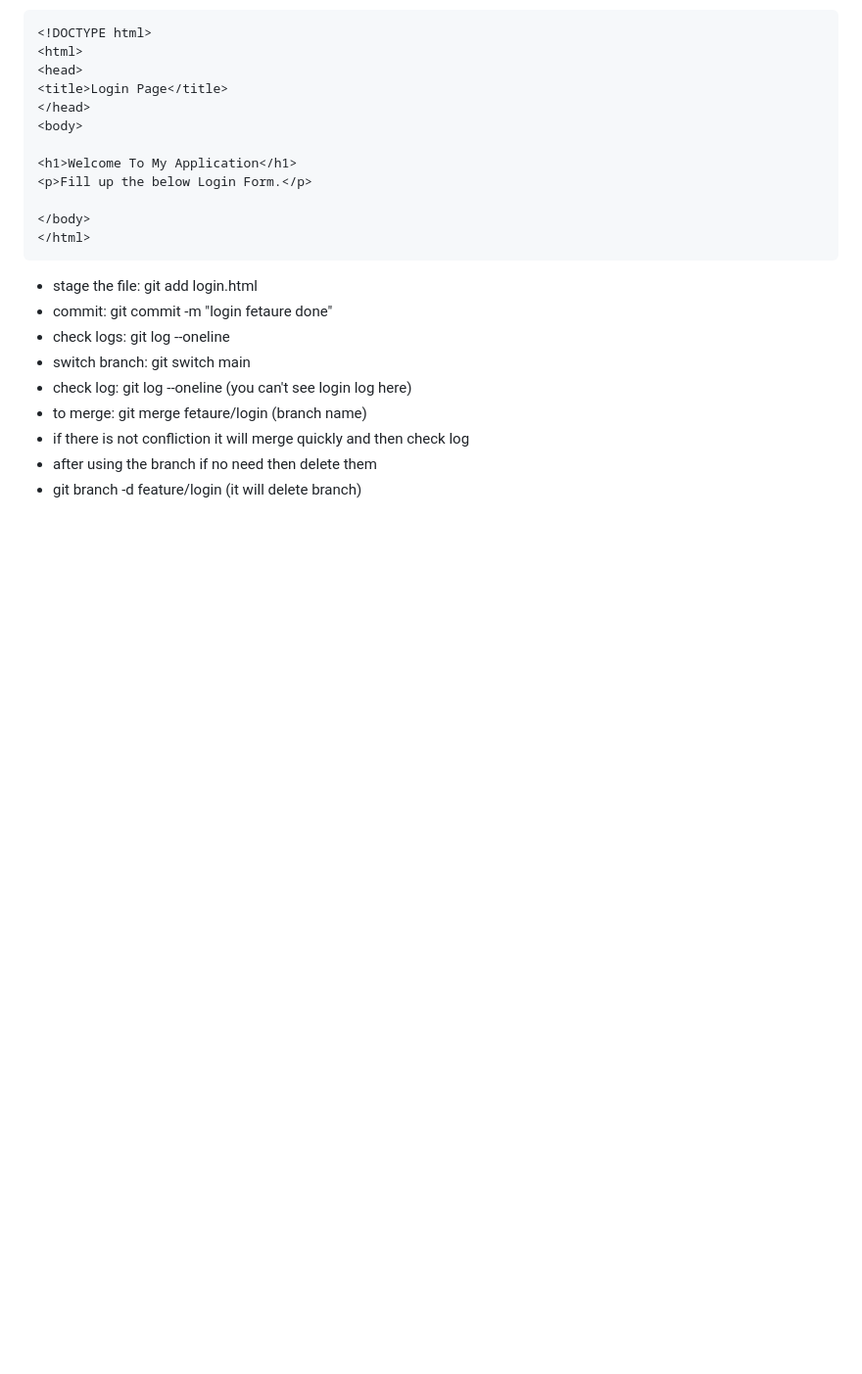
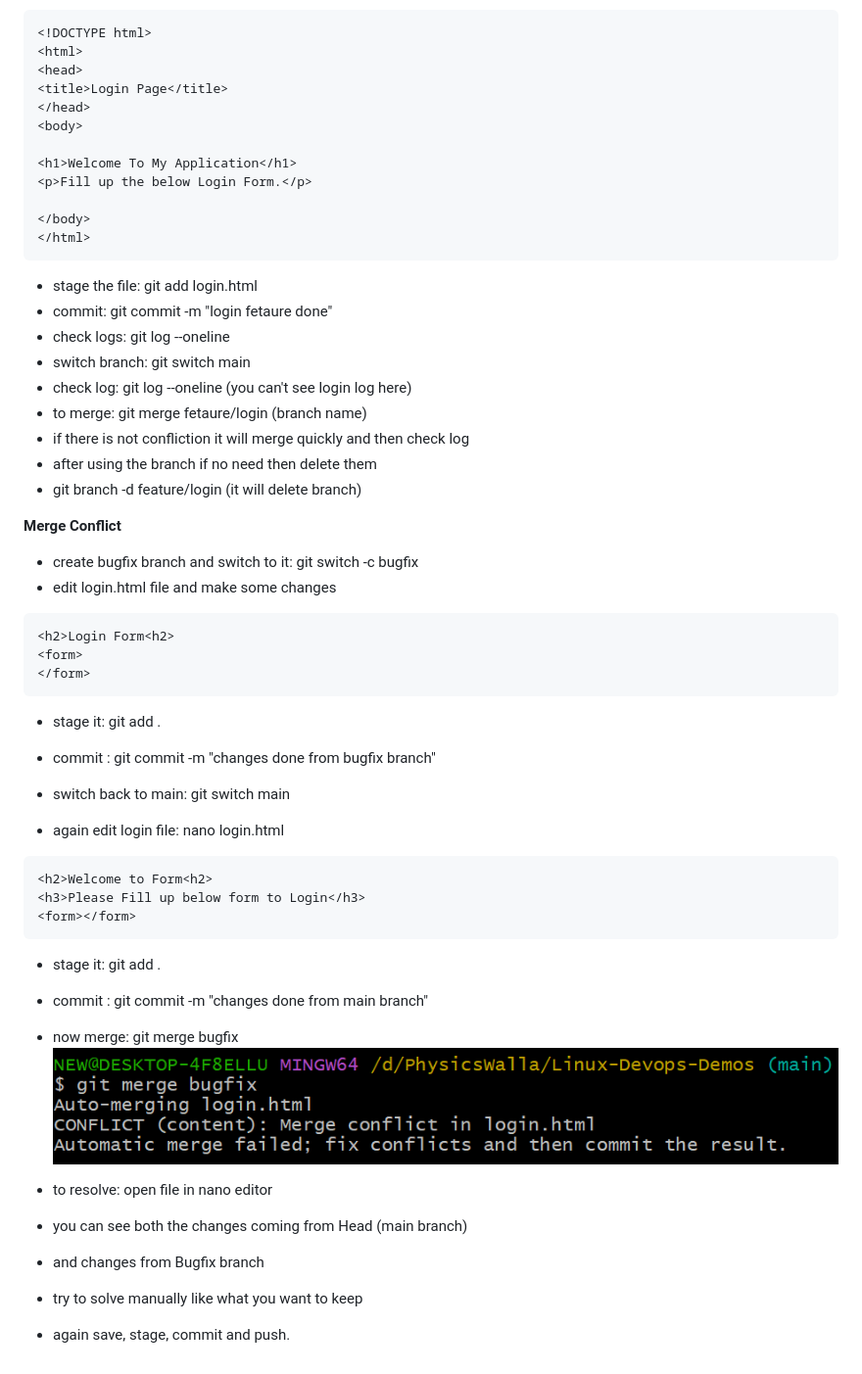
Before and after one commit to sonam-niit/Devops-Sept-2025, a Markdown page: Session-8-Git Advanced/branch-merge.md, the part around the change. Shown: that part at 98% size. GitHub-like rendering; pictures changed too: Session-8-Git Advanced/images/conflict.png (added); blank space fills up the shorter version.

Commit message:
merge conflict

````diff
--- a/Session-8-Git Advanced/branch-merge.md
+++ b/Session-8-Git Advanced/branch-merge.md
@@ -38,3 +38,36 @@
 - if there is not confliction it will merge quickly and then check log
 - after using the branch if no need then delete them
 - git branch -d feature/login (it will delete branch)
+
+**Merge Conflict**
+
+- create bugfix branch and switch to it: git switch -c bugfix
+- edit login.html file and make some changes
+```html
+<h2>Login Form<h2>
+<form>
+</form>
+```
+- stage it: git add .
+- commit : git commit -m "changes done from bugfix branch"
+
+- switch back to main: git switch main
+
+- again edit login file: nano login.html
+```html
+<h2>Welcome to Form<h2>
+<h3>Please Fill up below form to Login</h3>
+<form></form>
+```
+- stage it: git add .
+- commit : git commit -m "changes done from main branch"
+
+- now merge: git merge bugfix
+![Merge Conflict](images/conflict.png)
+
+- to resolve: open file in nano editor
+- you can see both the changes coming from Head (main branch)
+- and changes from Bugfix branch
+
+- try to solve manually like what you want to keep
+- again save, stage, commit and push.
````
